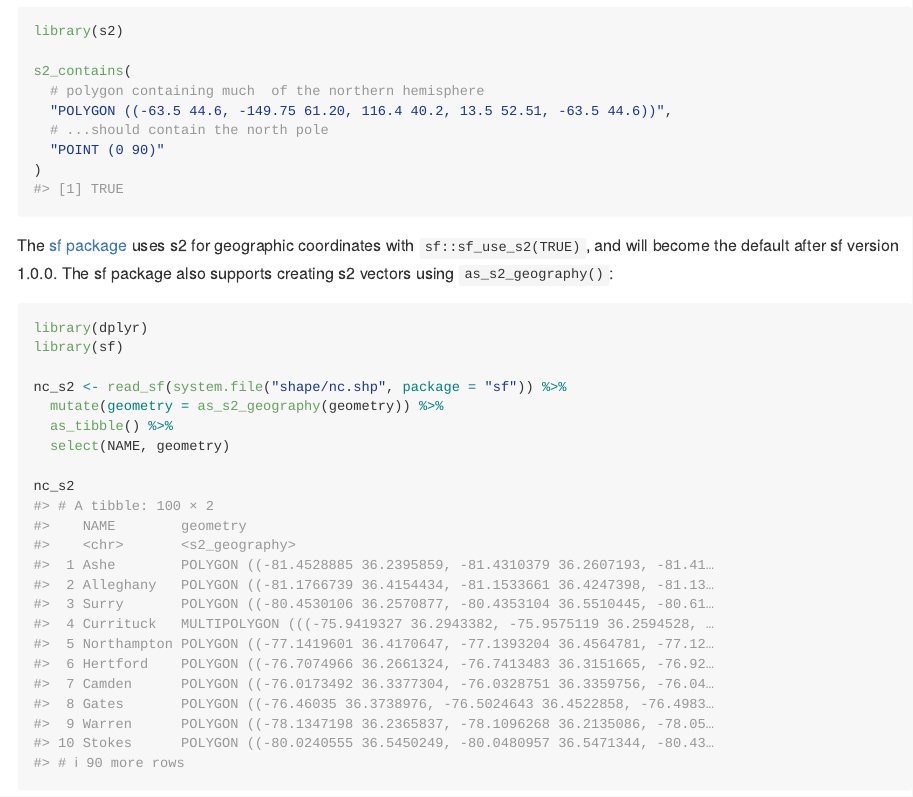
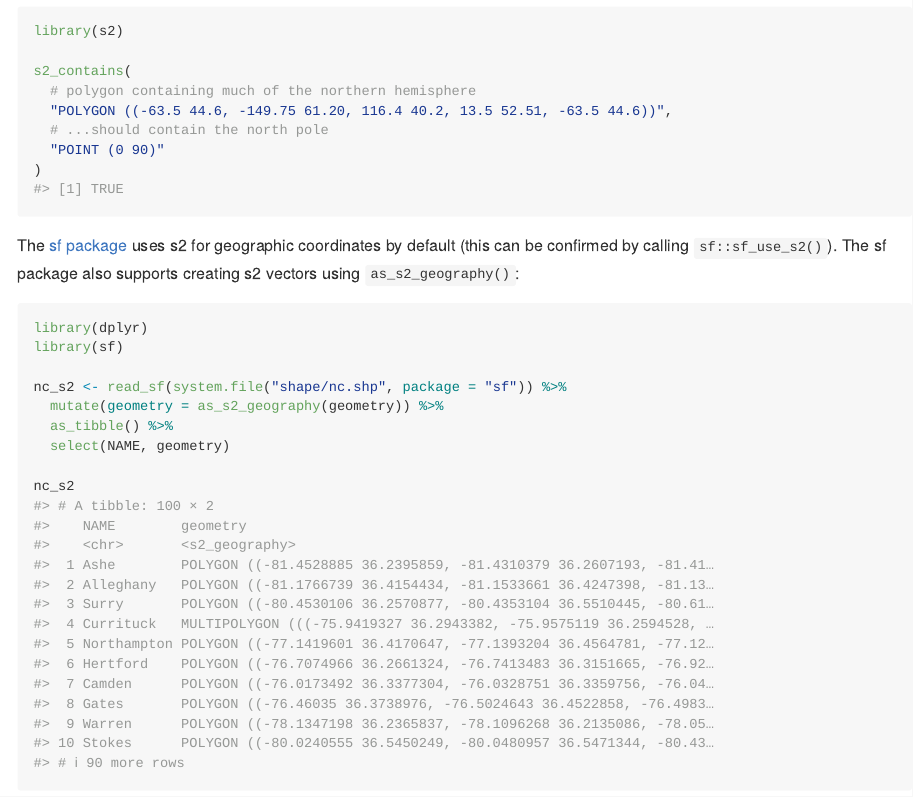
Before and after one commit to r-spatial/s2, an R Markdown document (README.Rmd): the page in a window 1100 px wide, from 930 px down. The pictures show the output file README.md that the author committed with the source, drawn offline in the style of GitHub; badge pictures from the web are left out.

Commit message:
update README

````diff
--- a/README.Rmd
+++ b/README.Rmd
@@ -65,7 +65,7 @@ s2_contains(
 )
 ```
 
-The [sf package](https://r-spatial.github.io/sf/) uses s2 for geographic coordinates with `sf::sf_use_s2(TRUE)`, and will become the default after sf version 1.0.0. The sf package also supports creating s2 vectors using `as_s2_geography()`:
+The [sf package](https://r-spatial.github.io/sf/) uses s2 for geographic coordinates by default (this can be confirmed by calling `sf::sf_use_s2()`). The sf package also supports creating s2 vectors using `as_s2_geography()`:
 
 ```{r, warning=FALSE, message = FALSE}
 library(dplyr)
````
Also changed, not shown: README.md, README.Rmd (4 more changed lines).
